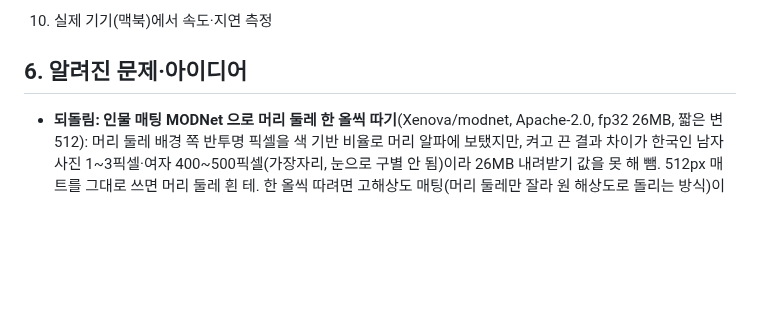
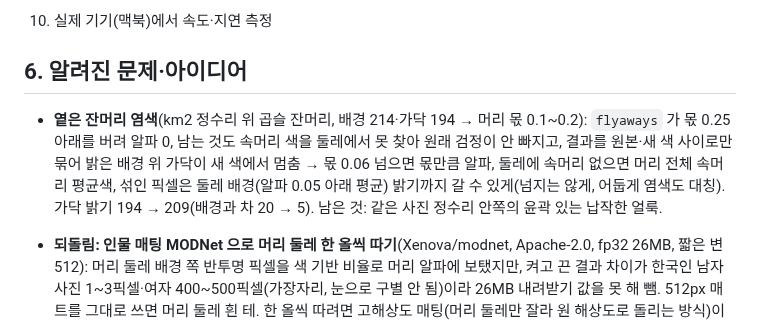
Before and after one commit to rudals906377/IRIS, a Markdown page: docs/handoff.md, the part around the change. Rendered like a GitHub page; blank space fills up the shorter version.

Commit message:
handoff: 옅은 잔머리 염색 기록
Co-Authored-By: Claude Opus 5.5 <noreply@anthropic.com>
Claude-Session: https://claude.ai/code/session_0131EChKRVZ8UDSV4gMqdETe

```diff
--- a/docs/handoff.md
+++ b/docs/handoff.md
@@ -81,6 +81,7 @@ cd tools/harness && npm install                         # playwright
 3. 실제 기기(맥북)에서 속도·지연 측정
 
 ## 6. 알려진 문제·아이디어
+- **옅은 잔머리 염색**(km2 정수리 위 곱슬 잔머리, 배경 214·가닥 194 → 머리 몫 0.1~0.2): `flyaways` 가 몫 0.25 아래를 버려 알파 0, 남는 것도 속머리 색을 둘레에서 못 찾아 원래 검정이 안 빠지고, 결과를 원본·새 색 사이로만 묶어 밝은 배경 위 가닥이 새 색에서 멈춤 → 몫 0.06 넘으면 몫만큼 알파, 둘레에 속머리 없으면 머리 전체 속머리 평균색, 섞인 픽셀은 둘레 배경(알파 0.05 아래 평균) 밝기까지 갈 수 있게(넘지는 않게, 어둡게 염색도 대칭). 가닥 밝기 194 → 209(배경과 차 20 → 5). 남은 것: 같은 사진 정수리 안쪽의 윤곽 있는 납작한 얼룩.
 - **되돌림: 인물 매팅 MODNet 으로 머리 둘레 한 올씩 따기**(Xenova/modnet, Apache-2.0, fp32 26MB, 짧은 변 512): 머리 둘레 배경 쪽 반투명 픽셀을 색 기반 비율로 머리 알파에 보탰지만, 켜고 끈 결과 차이가 한국인 남자 사진 1~3픽셀·여자 400~500픽셀(가장자리, 눈으로 구별 안 됨)이라 26MB 내려받기 값을 못 해 뺌. 512px 매트를 그대로 쓰면 머리 둘레 흰 테. 한 올씩 따려면 고해상도 매팅(머리 둘레만 잘라 원 해상도로 돌리는 방식)이 필요.
 - **되돌림(검증 못 함)**: 네일 고른 사진에서 다른 손톱 길이 가운데의 45% 아래(금반지 조각)는 빼기, 고른 타투 자리가 다리인데 내 사진에 다리가 안 보이면 보이는 팔로 옮겨 알리기(콜렉션 002·007 허벅지 타투에서 이 갈래가 타지 않음 — 원인 미확인). 다시 할 때 재현 사진부터.
 - **머리 알파의 네모 자국 없앰**: ① 구멍 메우기(`closeHoles`, 정사각형 창 닫기)가 앞머리 가닥 사이 이마 피부까지 네모나게 채워 눈썹 위 회색 네모(한국인 남자 km1) → rgba 를 주면 머리(알파 0.9 넘음) 90% 루마 +10 보다 밝은 픽셀은 메우는 양을 줄임(+40 이면 0). ② `edgeAlpha` ①의 '확실한 머리 12px 안'이 정사각형 거리라 넓게 반쯤 잡힌 뒷머리(알파 0.79, 턱 옆) 한가운데에 덜 물든 네모(kw1) → `chamferDist`(3·4 모따기) 둥근 거리로 12px 까지 다, 24px 에서 0. 창 안 머리 비율로 재면 머리·얼굴 오목한 모서리에 검은 삼각형이 남아서 거리로 함. 처음 12px→24px 로 했더니 예전 정사각형 12px 의 대각 모서리(≈17px)를 못 덮어 will1 관자놀이가 덜 물들 뻔 → 18px 까지 다, 30px 에서 0.
```
